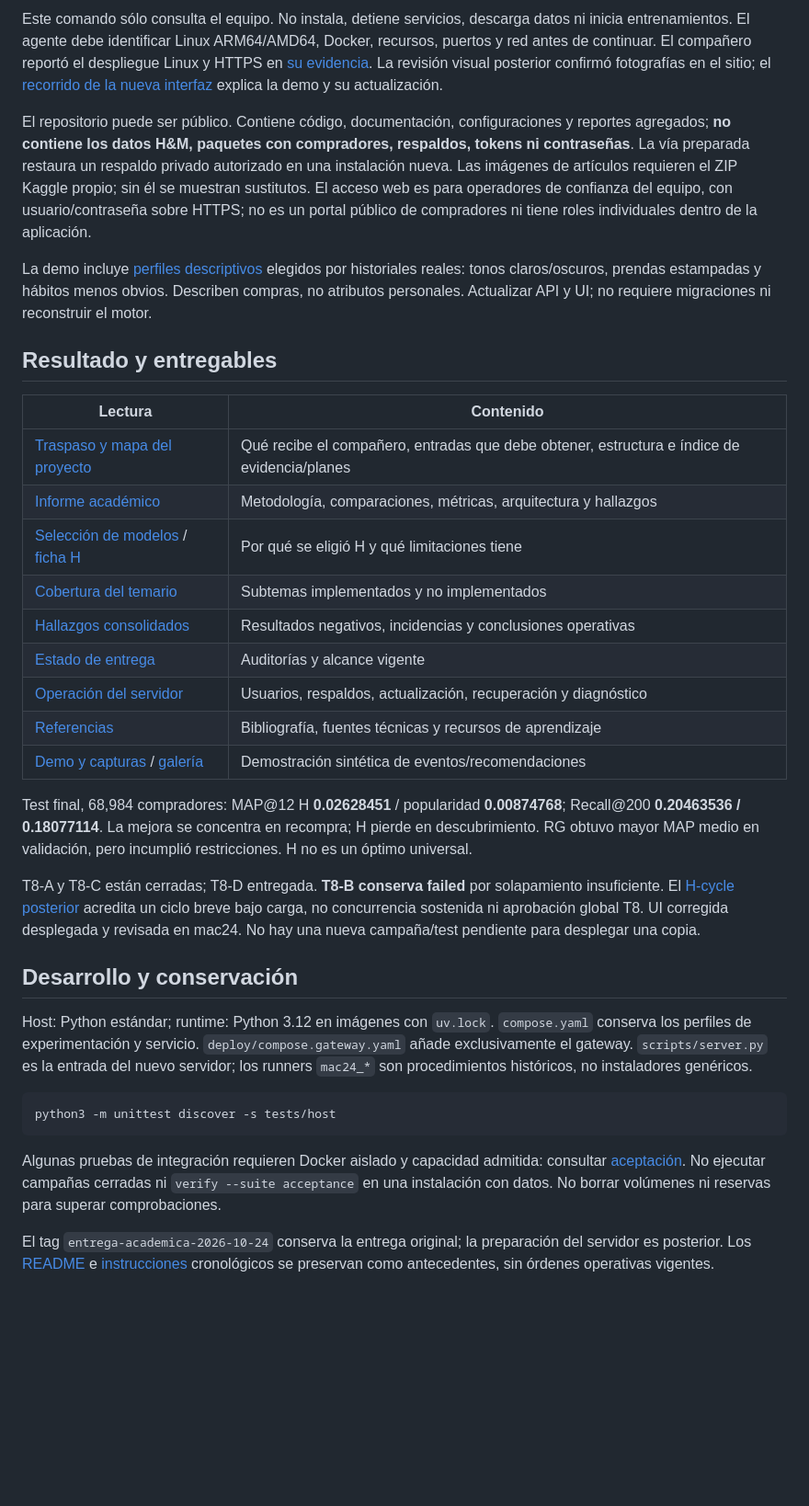
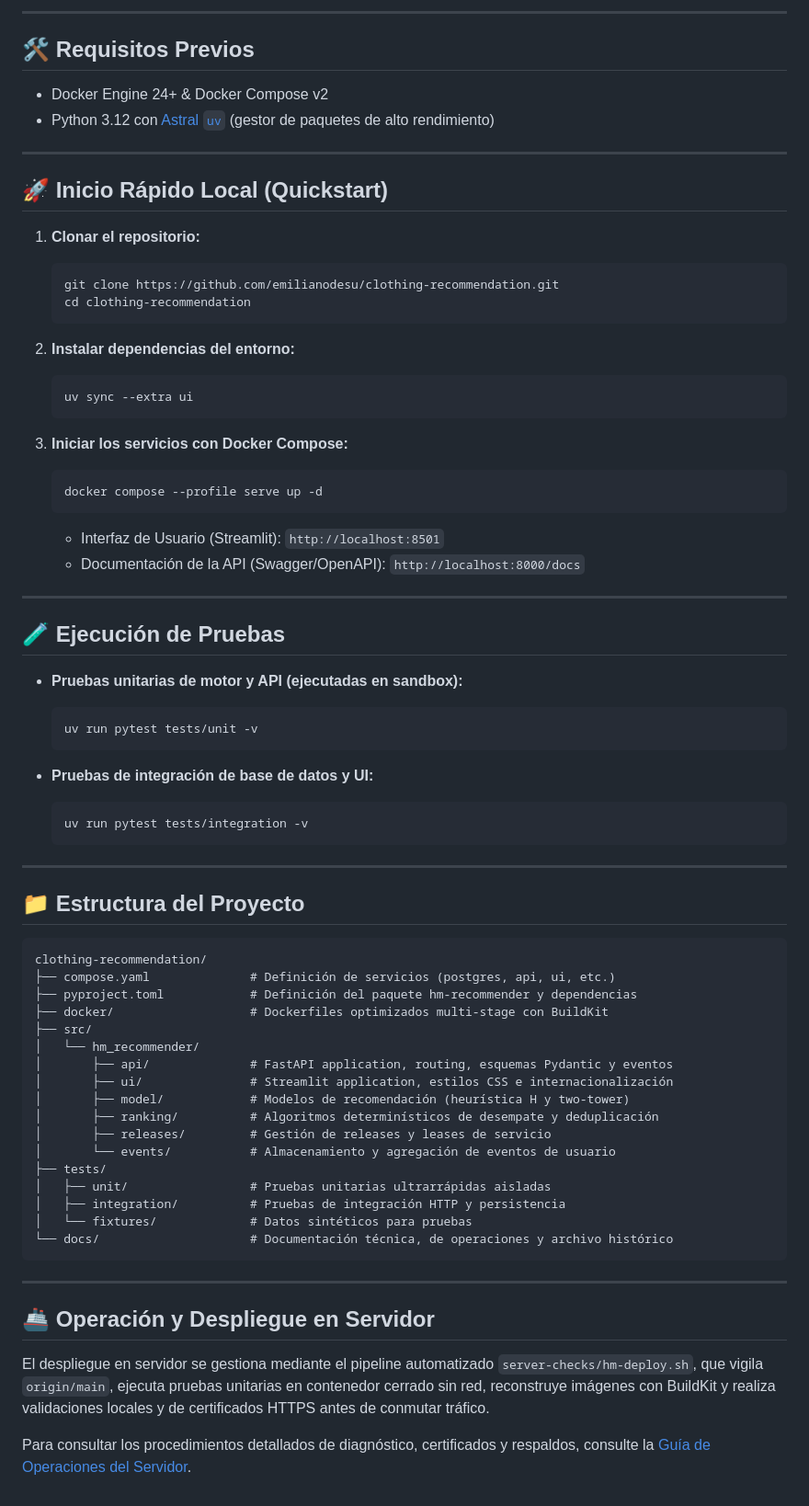
Before and after one commit to emilianodesu/clothing-recommendation, a Markdown page: README.md, the part around one of its changes. Shown at 92% size. Drawn GitHub-style; blank space fills up the shorter version.

Commit message:
docs: modernize README with architecture diagram, badges, and quickstart guide

````diff
--- a/README.md
+++ b/README.md
@@ -11,37 +75,76 @@ python3 scripts/server.py doctor
 ```
 
-Este comando sólo consulta el equipo. No instala, detiene servicios, descarga datos ni inicia entrenamientos. El agente debe identificar Linux ARM64/AMD64, Docker, recursos, puertos y red antes de continuar. El compañero reportó el despliegue Linux y HTTPS en [su evidencia](evidence/server-deployment-2026-10-25.json). La revisión visual posterior confirmó fotografías en el sitio; el [recorrido de la nueva interfaz](docs/ui-demo.md) explica la demo y su actualización.
+---
 
-El repositorio puede ser público. Contiene código, documentación, configuraciones y reportes agregados; **no contiene los datos H&M, paquetes con compradores, respaldos, tokens ni contraseñas**. La vía preparada restaura un respaldo privado autorizado en una instalación nueva. Las imágenes de artículos requieren el ZIP Kaggle propio; sin él se muestran sustitutos. El acceso web es para operadores de confianza del equipo, con usuario/contraseña sobre HTTPS; no es un portal público de compradores ni tiene roles individuales dentro de la aplicación.
+## 🛠️ Requisitos Previos
 
-La demo incluye [perfiles descriptivos](docs/demo-profiles.md) elegidos por historiales reales: tonos claros/oscuros, prendas estampadas y hábitos menos obvios. Describen compras, no atributos personales. Actualizar API y UI; no requiere migraciones ni reconstruir el motor.
+* Docker Engine 24+ & Docker Compose v2
+* Python 3.12 con [Astral `uv`](https://github.com/astral-sh/uv) (gestor de paquetes de alto rendimiento)
 
-## Resultado y entregables
+---
 
-| Lectura | Contenido |
-| --- | --- |
-| [Traspaso y mapa del proyecto](docs/handoff.md) | Qué recibe el compañero, entradas que debe obtener, estructura e índice de evidencia/planes |
-| [Informe académico](docs/final-report.md) | Metodología, comparaciones, métricas, arquitectura y hallazgos |
-| [Selección de modelos](docs/model-selection.md) / [ficha H](docs/model-card.md) | Por qué se eligió H y qué limitaciones tiene |
-| [Cobertura del temario](docs/course-coverage.md) | Subtemas implementados y no implementados |
-| [Hallazgos consolidados](docs/findings.md) | Resultados negativos, incidencias y conclusiones operativas |
-| [Estado de entrega](docs/delivery-status.md) | Auditorías y alcance vigente |
-| [Operación del servidor](docs/server-operations.md) | Usuarios, respaldos, actualización, recuperación y diagnóstico |
-| [Referencias](docs/references.md) | Bibliografía, fuentes técnicas y recursos de aprendizaje |
-| [Demo y capturas](docs/demo.md) / [galería](docs/demo-gallery.md) | Demostración sintética de eventos/recomendaciones |
+## 🚀 Inicio Rápido Local (Quickstart)
 
-Test final, 68,984 compradores: MAP@12 H **0.02628451** / popularidad **0.00874768**; Recall@200 **0.20463536 / 0.18077114**. La mejora se concentra en recompra; H pierde en descubrimiento. RG obtuvo mayor MAP medio en validación, pero incumplió restricciones. H no es un óptimo universal.
+1. **Clonar el repositorio:**
+   ```bash
+   git clone https://github.com/emilianodesu/clothing-recommendation.git
+   cd clothing-recommendation
+   ```
 
-T8-A y T8-C están cerradas; T8-D entregada. **T8-B conserva failed** por solapamiento insuficiente. El [H-cycle posterior](evidence/h-cycle-review-mac24.json) acredita un ciclo breve bajo carga, no concurrencia sostenida ni aprobación global T8. UI corregida desplegada y revisada en mac24. No hay una nueva campaña/test pendiente para desplegar una copia.
+2. **Instalar dependencias del entorno:**
+   ```bash
+   uv sync --extra ui
+   ```
 
-## Desarrollo y conservación
+3. **Iniciar los servicios con Docker Compose:**
+   ```bash
+   docker compose --profile serve up -d
+   ```
+   * Interfaz de Usuario (Streamlit): `http://localhost:8501`
+   * Documentación de la API (Swagger/OpenAPI): `http://localhost:8000/docs`
 
-Host: Python estándar; runtime: Python 3.12 en imágenes con `uv.lock`. `compose.yaml` conserva los perfiles de experimentación y servicio. `deploy/compose.gateway.yaml` añade exclusivamente el gateway. `scripts/server.py` es la entrada del nuevo servidor; los runners `mac24_*` son procedimientos históricos, no instaladores genéricos.
+---
 
-```sh
-python3 -m unittest discover -s tests/host
+## 🧪 Ejecución de Pruebas
+
+* **Pruebas unitarias de motor y API (ejecutadas en sandbox):**
+  ```bash
+  uv run pytest tests/unit -v
+  ```
+
+* **Pruebas de integración de base de datos y UI:**
+  ```bash
+  uv run pytest tests/integration -v
+  ```
+
+---
+
+## 📁 Estructura del Proyecto
+
+```
+clothing-recommendation/
+├── compose.yaml              # Definición de servicios (postgres, api, ui, etc.)
+├── pyproject.toml            # Definición del paquete hm-recommender y dependencias
+├── docker/                   # Dockerfiles optimizados multi-stage con BuildKit
+├── src/
+│   └── hm_recommender/
+│       ├── api/              # FastAPI application, routing, esquemas Pydantic y eventos
+│       ├── ui/               # Streamlit application, estilos CSS e internacionalización
+│       ├── model/            # Modelos de recomendación (heurística H y two-tower)
+│       ├── ranking/          # Algoritmos determinísticos de desempate y deduplicación
+│       ├── releases/         # Gestión de releases y leases de servicio
+│       └── events/           # Almacenamiento y agregación de eventos de usuario
+├── tests/
+│   ├── unit/                 # Pruebas unitarias ultrarrápidas aisladas
+│   ├── integration/          # Pruebas de integración HTTP y persistencia
+│   └── fixtures/             # Datos sintéticos para pruebas
+└── docs/                     # Documentación técnica, de operaciones y archivo histórico
 ```
 
-Algunas pruebas de integración requieren Docker aislado y capacidad admitida: consultar [aceptación](docs/acceptance.md). No ejecutar campañas cerradas ni `verify --suite acceptance` en una instalación con datos. No borrar volúmenes ni reservas para superar comprobaciones.
+---
 
-El tag `entrega-academica-2026-10-24` conserva la entrega original; la preparación del servidor es posterior. Los [README](docs/history/README-2026-10-24.md) e [instrucciones](docs/history/AGENTS-2026-10-24.md) cronológicos se preservan como antecedentes, sin órdenes operativas vigentes.
+## 🚢 Operación y Despliegue en Servidor
+
+El despliegue en servidor se gestiona mediante el pipeline automatizado `server-checks/hm-deploy.sh`, que vigila `origin/main`, ejecuta pruebas unitarias en contenedor cerrado sin red, reconstruye imágenes con BuildKit y realiza validaciones locales y de certificados HTTPS antes de conmutar tráfico.
+
+Para consultar los procedimientos detallados de diagnóstico, certificados y respaldos, consulte la [Guía de Operaciones del Servidor](docs/server-operations.md).
````
Also changed, not shown: other parts of README.md (+70 -6 lines).
